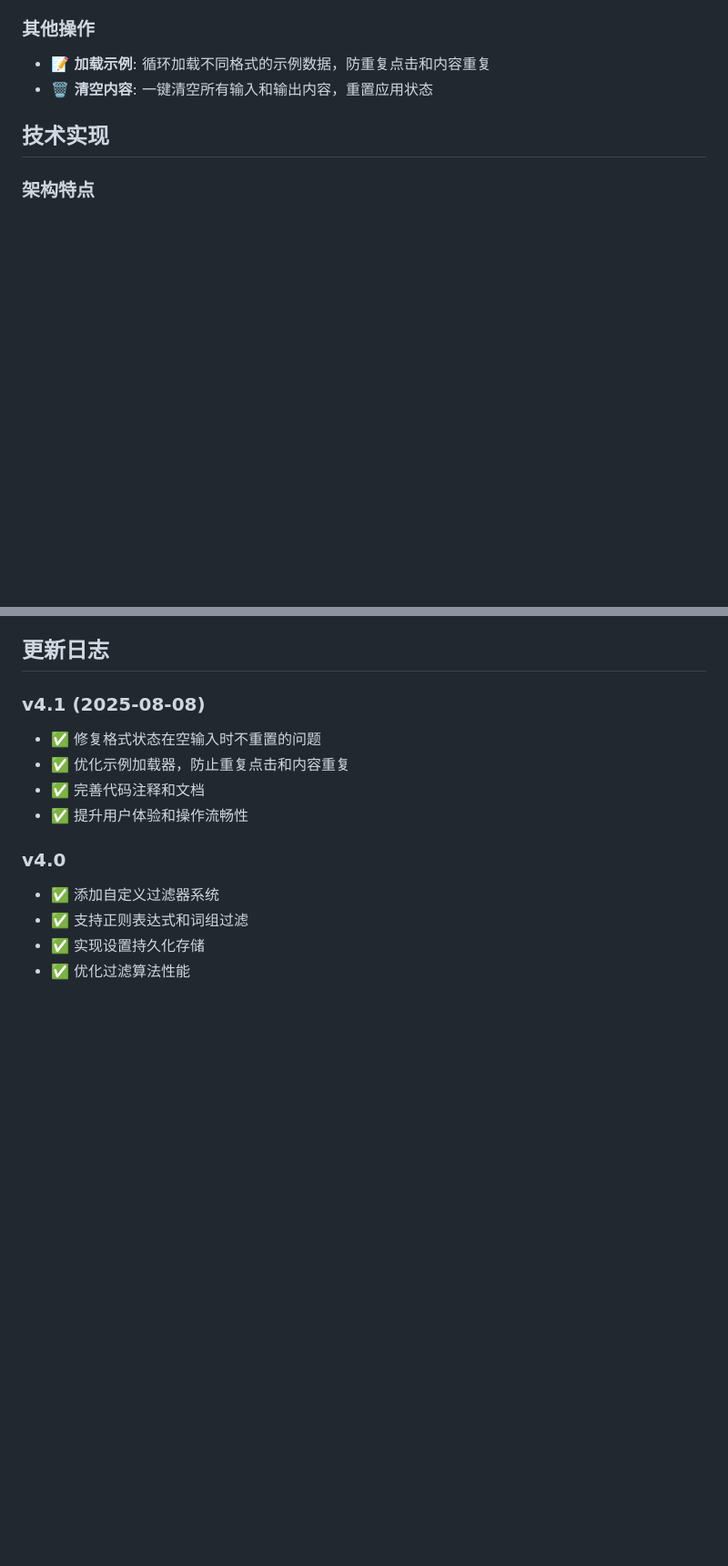
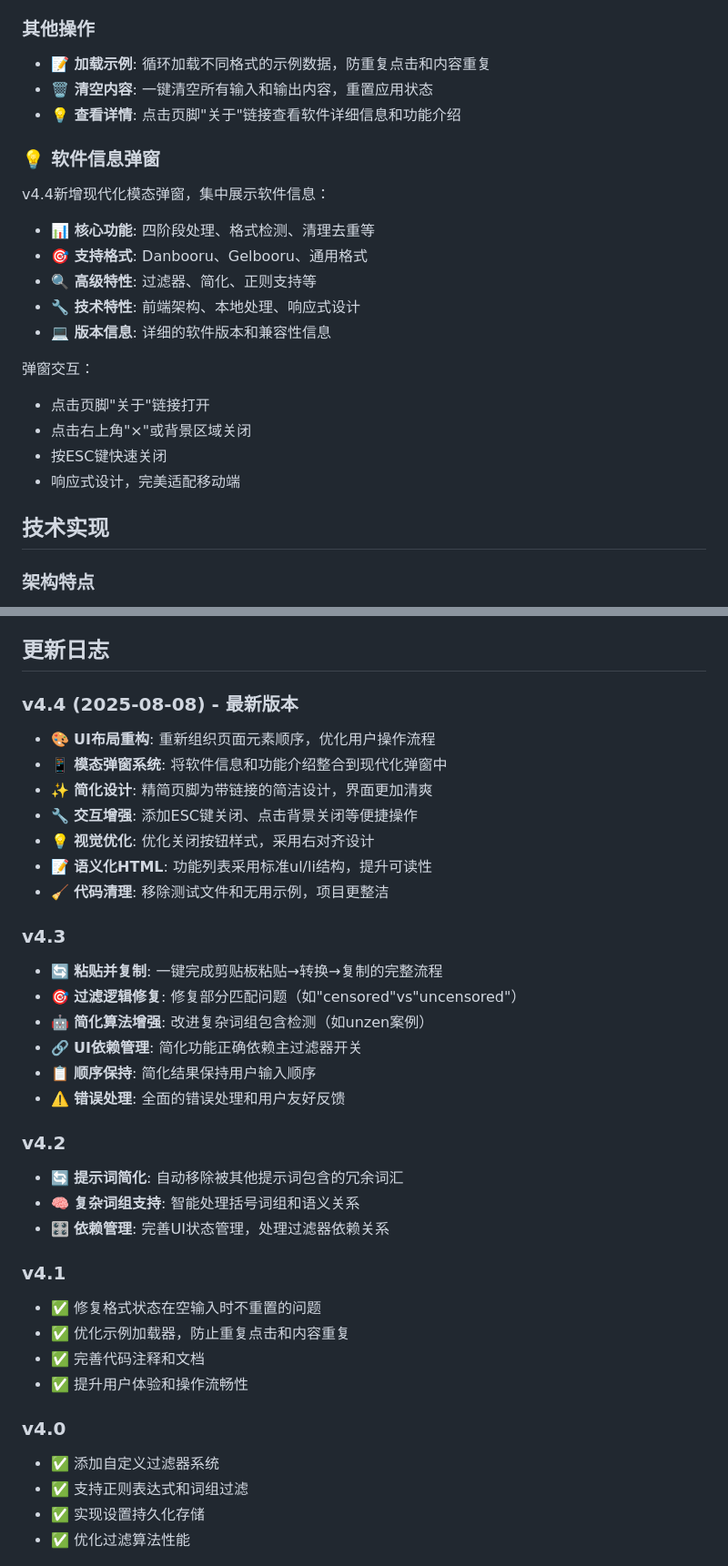
Before and after one commit to MoetakiSkyvoy/tag-converter-web, a Markdown page: README.md, 2 parts joined by grey strips. Shown at 91% size. Rendered like a GitHub page; blank space fills up the shorter version.

Commit message:
更新README.md文档记录v4.4版本改进
更新内容：
• 添加v4.4版本更新日志，记录UI重构和模态弹窗功能
• 补充v4.3和v4.2版本的详细改进说明
• 新增软件信息弹窗使用指南
• 优化版本日志格式和emoji图标
• 完善用户操作说明，增加弹窗交互介绍

🤖 Generated with [Claude Code](https://claude.ai/code)

Co-Authored-By: Claude <noreply@anthropic.com>

```diff
--- a/README.md
+++ b/README.md
@@ -137,6 +137,21 @@ watermark, nsfw, \d+px, .*(watermark|logo).*
 ### 其他操作
 - **📝 加载示例**: 循环加载不同格式的示例数据，防重复点击和内容重复
 - **🗑️ 清空内容**: 一键清空所有输入和输出内容，重置应用状态
+- **💡 查看详情**: 点击页脚"关于"链接查看软件详细信息和功能介绍
+
+### 💡 软件信息弹窗
+v4.4新增现代化模态弹窗，集中展示软件信息：
+- **📊 核心功能**: 四阶段处理、格式检测、清理去重等
+- **🎯 支持格式**: Danbooru、Gelbooru、通用格式
+- **🔍 高级特性**: 过滤器、简化、正则支持等
+- **🔧 技术特性**: 前端架构、本地处理、响应式设计
+- **💻 版本信息**: 详细的软件版本和兼容性信息
+
+弹窗交互：
+- 点击页脚"关于"链接打开
+- 点击右上角"×"或背景区域关闭
+- 按ESC键快速关闭
+- 响应式设计，完美适配移动端
 
 ## 技术实现
 
@@ -186,7 +201,29 @@ watermark, nsfw, \d+px, .*(watermark|logo).*
 
 ## 更新日志
 
-### v4.1 (2025-08-08)
+### v4.4 (2025-08-08) - 最新版本
+- 🎨 **UI布局重构**: 重新组织页面元素顺序，优化用户操作流程
+- 📱 **模态弹窗系统**: 将软件信息和功能介绍整合到现代化弹窗中
+- ✨ **简化设计**: 精简页脚为带链接的简洁设计，界面更加清爽
+- 🔧 **交互增强**: 添加ESC键关闭、点击背景关闭等便捷操作
+- 💡 **视觉优化**: 优化关闭按钮样式，采用右对齐设计
+- 📝 **语义化HTML**: 功能列表采用标准ul/li结构，提升可读性
+- 🧹 **代码清理**: 移除测试文件和无用示例，项目更整洁
+
+### v4.3
+- 🔄 **粘贴并复制**: 一键完成剪贴板粘贴→转换→复制的完整流程
+- 🎯 **过滤逻辑修复**: 修复部分匹配问题（如"censored"vs"uncensored"）
+- 🤖 **简化算法增强**: 改进复杂词组包含检测（如unzen案例）
+- 🔗 **UI依赖管理**: 简化功能正确依赖主过滤器开关
+- 📋 **顺序保持**: 简化结果保持用户输入顺序
+- ⚠️ **错误处理**: 全面的错误处理和用户友好反馈
+
+### v4.2
+- 🔄 **提示词简化**: 自动移除被其他提示词包含的冗余词汇
+- 🧠 **复杂词组支持**: 智能处理括号词组和语义关系
+- 🎛️ **依赖管理**: 完善UI状态管理，处理过滤器依赖关系
+
+### v4.1
 - ✅ 修复格式状态在空输入时不重置的问题
 - ✅ 优化示例加载器，防止重复点击和内容重复
 - ✅ 完善代码注释和文档
```
